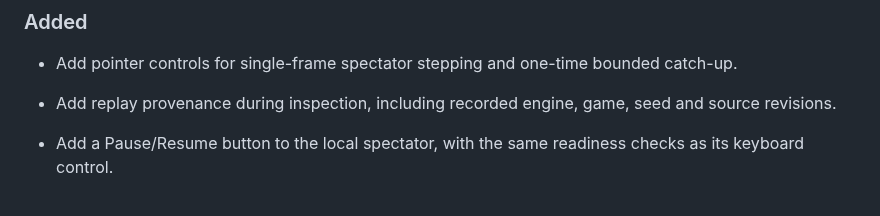
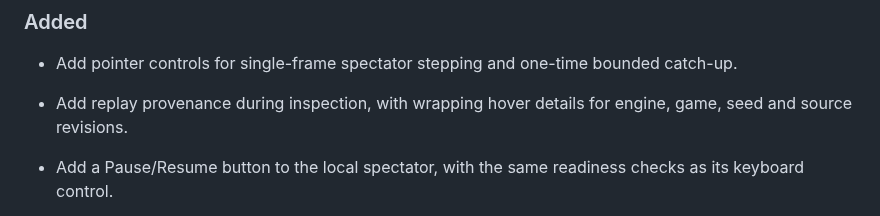
Before and after one commit to Ambiguous-Interactive/fortress-rollback-godot, a Markdown page: CHANGELOG.md, the part around the change. Rendered like a GitHub page.

```diff
--- a/CHANGELOG.md
+++ b/CHANGELOG.md
@@ -6,7 +6,7 @@
 
 - Add pointer controls for single-frame spectator stepping and one-time bounded catch-up.
 
-- Add replay provenance during inspection, including recorded engine, game, seed and source revisions.
+- Add replay provenance during inspection, with wrapping hover details for engine, game, seed and source revisions.
 
 - Add a Pause/Resume button to the local spectator, with the same readiness checks as its keyboard control.
 
```
Also changed, not shown: .llm/retrospectives/2026-11-01-client-inspection.md (+3 -1 lines), docs/online-example.md (+4 -1 lines), docs/images/replay-provenance.png (added), 3 other files.
